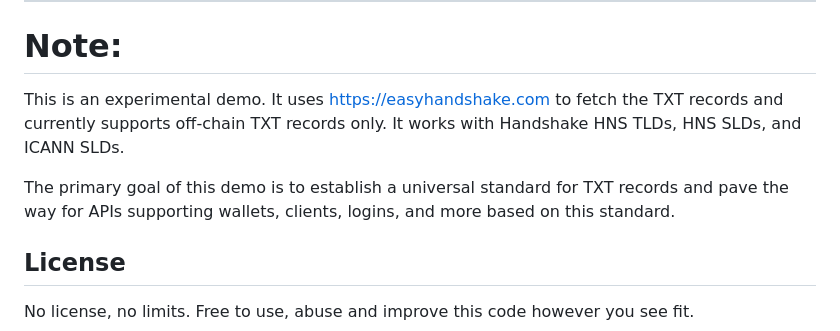
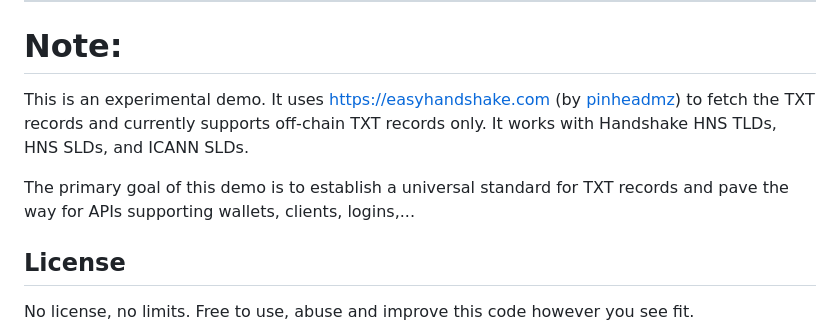
Before and after one commit to H4ckB4s3/dprofile, a Markdown page: README.md, the part around the change. Drawn GitHub-style.

```diff
--- a/README.md
+++ b/README.md
@@ -77,9 +77,9 @@ TXT record prefixes standardize how information is structured and interpreted, m
 ---
 
 # Note:
-This is an experimental demo. It uses https://easyhandshake.com to fetch the TXT records and currently supports off-chain TXT records only. It works with Handshake HNS TLDs, HNS SLDs, and ICANN SLDs.
+This is an experimental demo. It uses https://easyhandshake.com (by [pinheadmz](https://github.com/pinheadmz)) to fetch the TXT records and currently supports off-chain TXT records only. It works with Handshake HNS TLDs, HNS SLDs, and ICANN SLDs.
 
-The primary goal of this demo is to establish a universal standard for TXT records and pave the way for APIs supporting wallets, clients, logins, and more based on this standard.
+The primary goal of this demo is to establish a universal standard for TXT records and pave the way for APIs supporting wallets, clients, logins,...
 
 ## License
 
```
